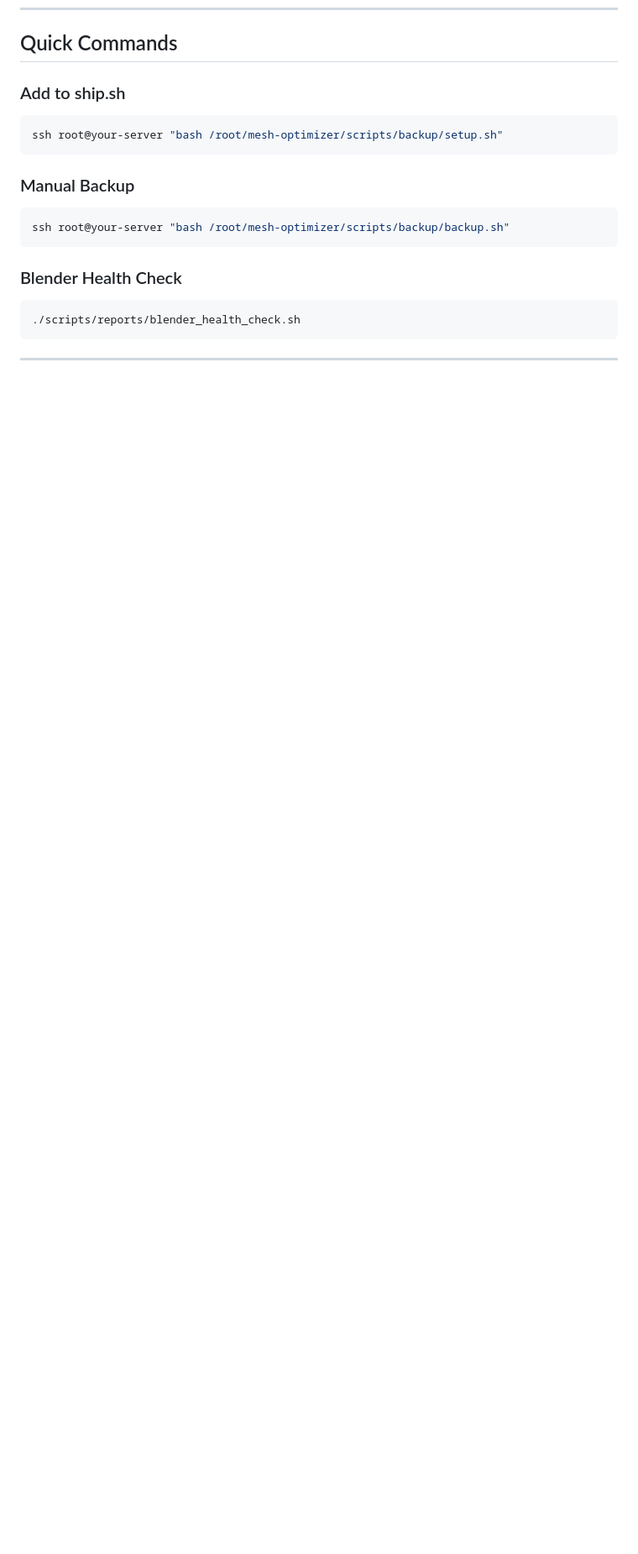
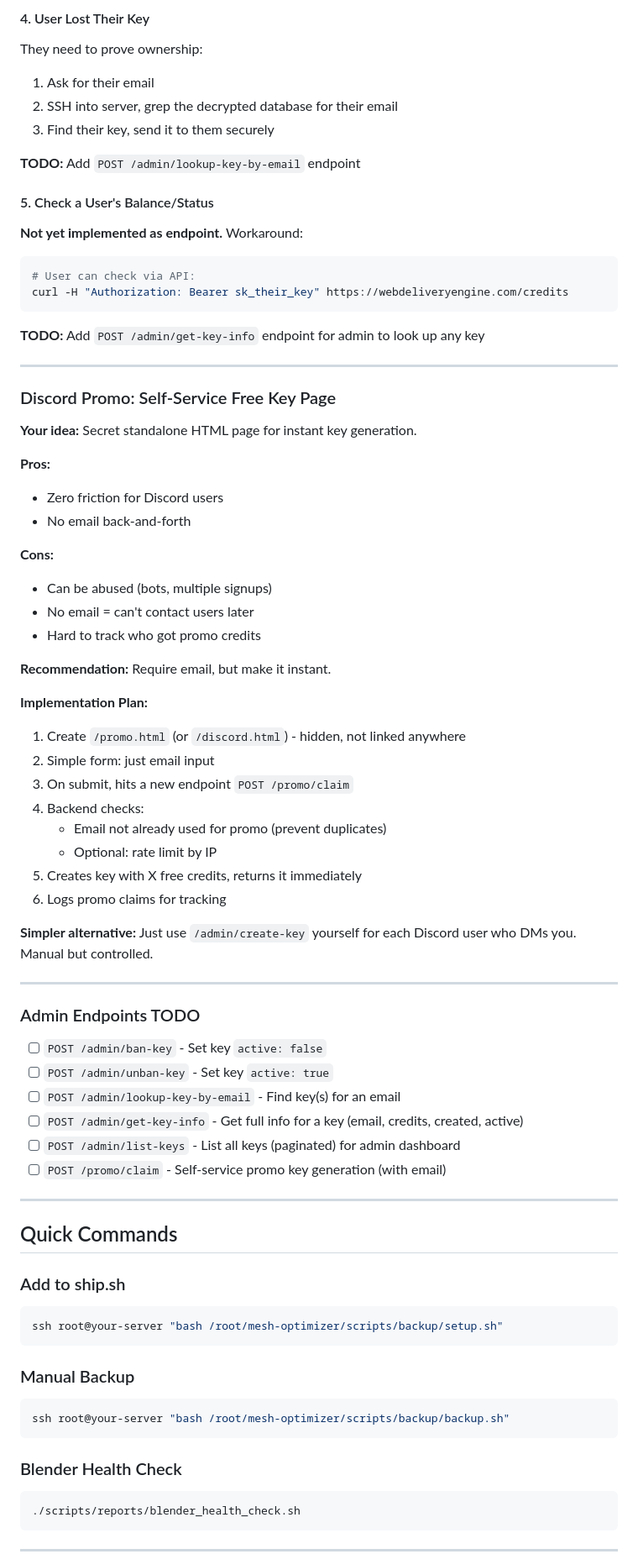
Before and after one commit to usermac/mesh-optimizer, a Markdown page: TODO.md, the part around the change printed below. Shown: that part at 84% size. Drawn GitHub-style; blank space fills up the shorter version.

````diff
--- a/TODO.md
+++ b/TODO.md
@@ -129,3 +198,64 @@
+#### 4. User Lost Their Key
+
+They need to prove ownership:
+1. Ask for their email
+2. SSH into server, grep the decrypted database for their email
+3. Find their key, send it to them securely
+
+**TODO:** Add `POST /admin/lookup-key-by-email` endpoint
+
+#### 5. Check a User's Balance/Status
+
+**Not yet implemented as endpoint.** Workaround:
+```bash
+# User can check via API:
+curl -H "Authorization: Bearer sk_their_key" https://webdeliveryengine.com/credits
+```
+
+**TODO:** Add `POST /admin/get-key-info` endpoint for admin to look up any key
+
+---
+
+### Discord Promo: Self-Service Free Key Page
+
+**Your idea:** Secret standalone HTML page for instant key generation.
+
+**Pros:**
+- Zero friction for Discord users
+- No email back-and-forth
+
+**Cons:**
+- Can be abused (bots, multiple signups)
+- No email = can't contact users later
+- Hard to track who got promo credits
+
+**Recommendation:** Require email, but make it instant.
+
+**Implementation Plan:**
+1. Create `/promo.html` (or `/discord.html`) - hidden, not linked anywhere
+2. Simple form: just email input
+3. On submit, hits a new endpoint `POST /promo/claim`
+4. Backend checks:
+   - Email not already used for promo (prevent duplicates)
+   - Optional: rate limit by IP
+5. Creates key with X free credits, returns it immediately
+6. Logs promo claims for tracking
+
+**Simpler alternative:** Just use `/admin/create-key` yourself for each Discord user who DMs you. Manual but controlled.
+
+---
+
+### Admin Endpoints TODO
+
+- [ ] `POST /admin/ban-key` - Set key `active: false`
+- [ ] `POST /admin/unban-key` - Set key `active: true`
+- [ ] `POST /admin/lookup-key-by-email` - Find key(s) for an email
+- [ ] `POST /admin/get-key-info` - Get full info for a key (email, credits, created, active)
+- [ ] `POST /admin/list-keys` - List all keys (paginated) for admin dashboard
+- [ ] `POST /promo/claim` - Self-service promo key generation (with email)
+
+---
+
 ## Quick Commands
 
 ### Add to ship.sh
````
Also changed, not shown: other parts of TODO.md (+69 -0 lines).
